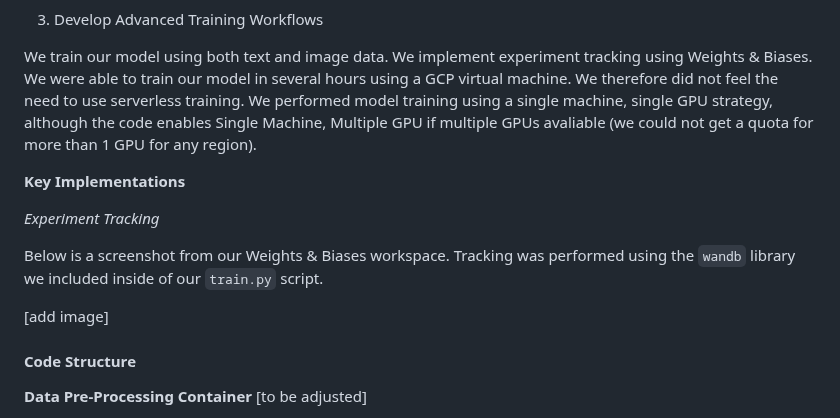
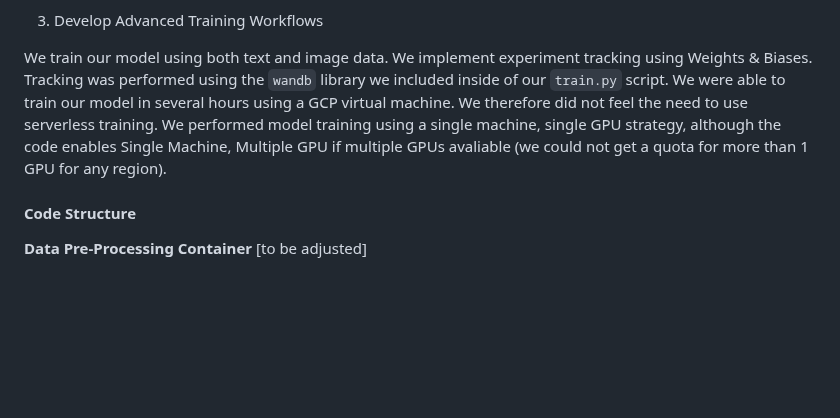
Before and after one commit to AndyWangSFU/AC215_TBD_1, a Markdown page: README.md, the part around one of its changes. GitHub-like rendering; blank space fills up the shorter version.

```diff
--- a/README.md
+++ b/README.md
@@ -78,16 +84,8 @@ We built a TFRecords container and have generated some TFRecords files which we
 
 3. Develop Advanced Training Workflows
 
-We train our model using both text and image data. We implement experiment tracking using Weights & Biases. We were able to train our model in several hours using a GCP virtual machine. We therefore did not feel the need to use serverless training. We performed model training using a single machine, single GPU strategy, although the code enables Single Machine, Multiple GPU if multiple GPUs avaliable (we could not get a quota for more than 1 GPU for any region).
+We train our model using both text and image data. We implement experiment tracking using Weights & Biases. Tracking was performed using the `wandb` library we included inside of our `train.py` script. We were able to train our model in several hours using a GCP virtual machine. We therefore did not feel the need to use serverless training. We performed model training using a single machine, single GPU strategy, although the code enables Single Machine, Multiple GPU if multiple GPUs avaliable (we could not get a quota for more than 1 GPU for any region).
 
-
-**Key Implementations**
-
-*Experiment Tracking*
-
-Below is a screenshot from our Weights & Biases workspace. Tracking was performed using the `wandb` library we included inside of our `train.py` script.
-
-[add image]
 
 #### Code Structure
 
```
Also changed, not shown: other parts of README.md (+7 -1 lines).
